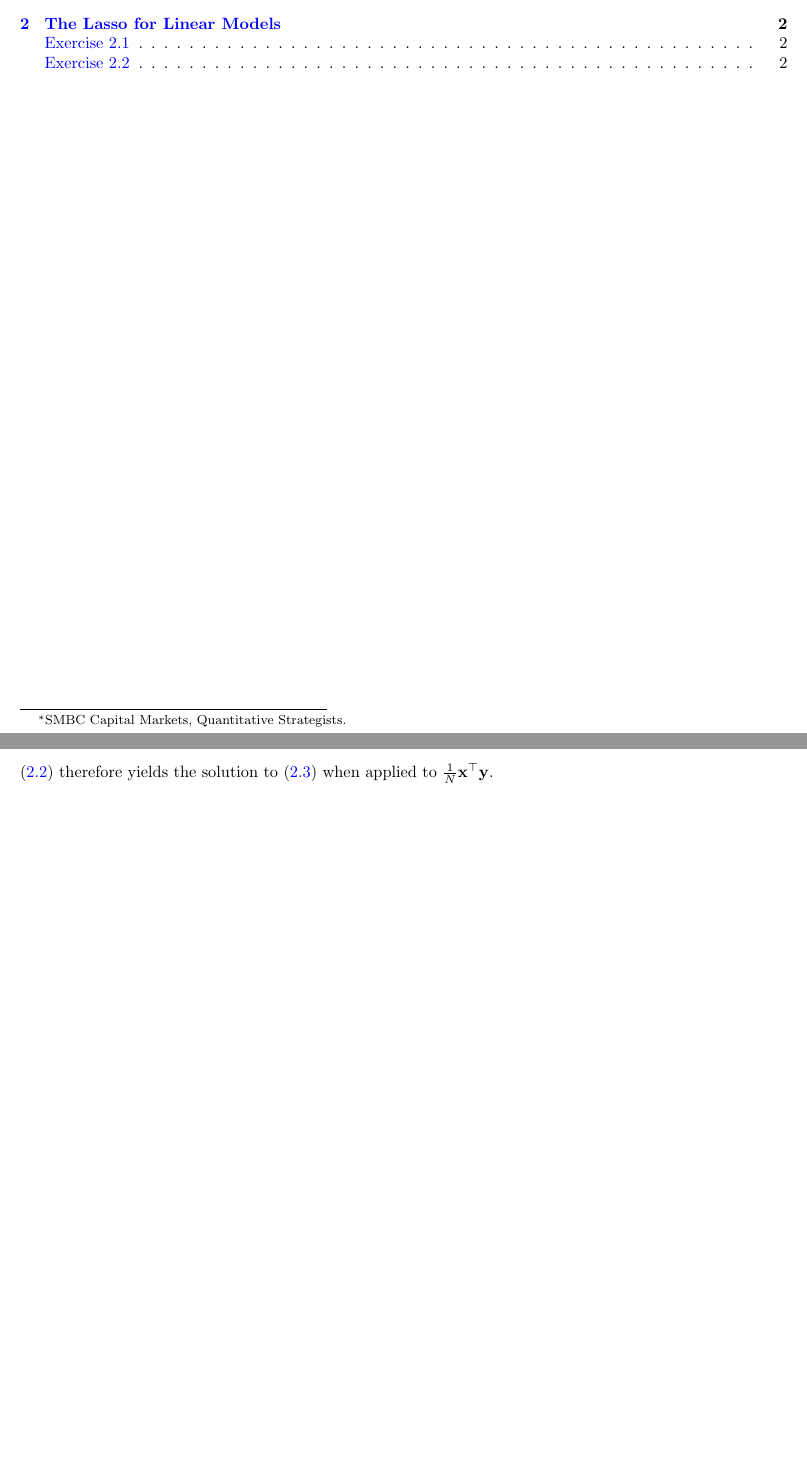
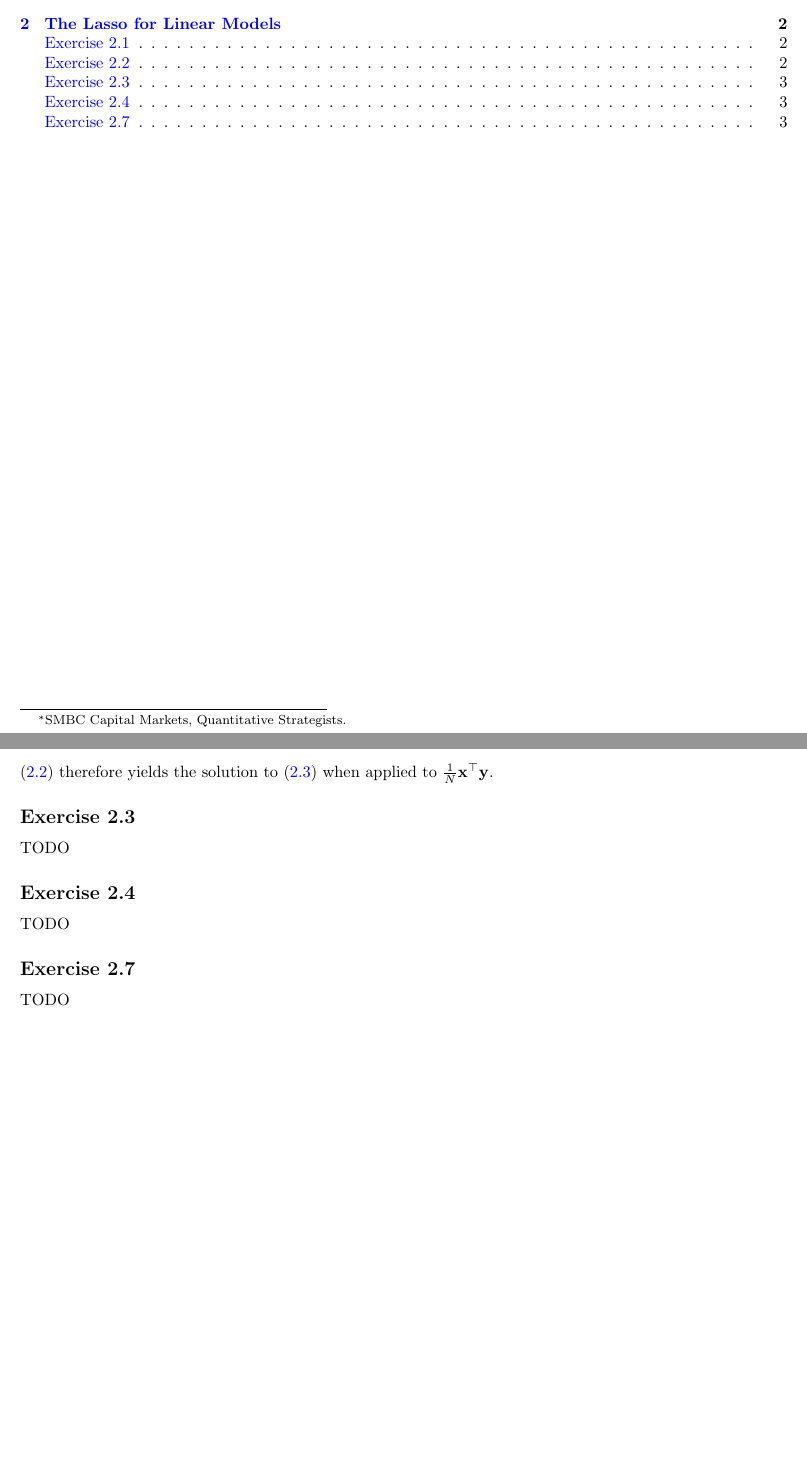
Before and after one commit to phetdam/math, a LaTeX problem sheet (exercises/stat_learn_sparsity_solutions.tex): two parts of pages 1 and 3 of 3, joined at a grey line, cut so that both start at the same text, the shorter picture padded with empty space. Compiled offline with pdfLaTeX.

Commit message:
stat_learn_sparsity_solutions.tex: add placeholders for completed exercises

```diff
--- a/exercises/stat_learn_sparsity_solutions.tex
+++ b/exercises/stat_learn_sparsity_solutions.tex
@@ -175,4 +174,16 @@ terms of $ \frac{1}{N}\mathbf{x}^\top\mathbf{y} $ such that
 (\ref{eq:single_lasso}) when applied to
 $ \frac{1}{N}\mathbf{x}^\top\mathbf{y} $.
 
+\newtocsubsection{Exercise 2.3}
+
+TODO
+
+\newtocsubsection{Exercise 2.4}
+
+TODO
+
+\newtocsubsection{Exercise 2.7}
+
+TODO
+
 \end{document}
```
Also changed, not shown: exercises/stat_learn_sparsity_solutions.tex (1 more changed lines).
